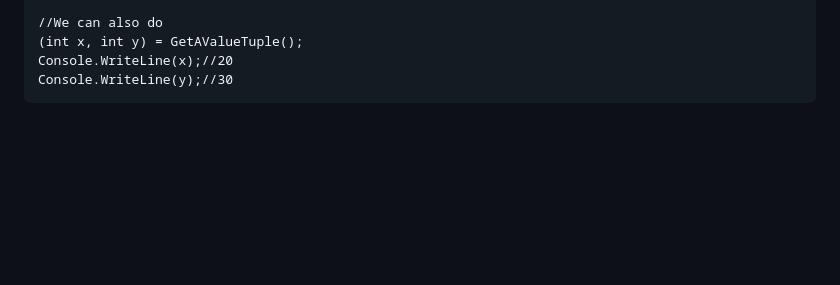
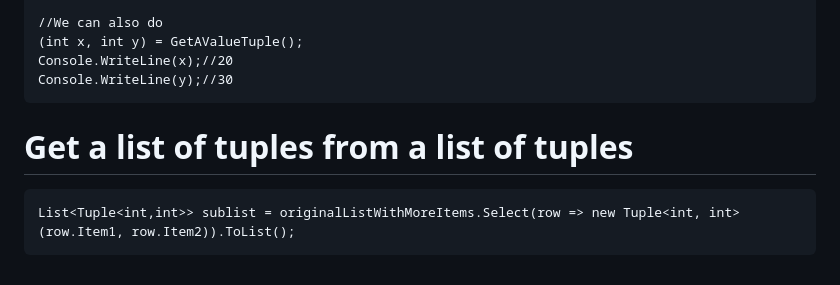
Before and after one commit to GemmaAprendiendo/Articles, a Markdown page: csharp/tuples.md, the part around the change. Rendered like a GitHub page; blank space fills up the shorter version.

Commit message:
tuples from tuples

````diff
--- a/csharp/tuples.md
+++ b/csharp/tuples.md
@@ -114,3 +114,9 @@ Console.WriteLine(v.first);//20
 Console.WriteLine(x);//20
 Console.WriteLine(y);//30
 ```
+
+# Get a list of tuples from a list of tuples
+
+```
+List<Tuple<int,int>> sublist = originalListWithMoreItems.Select(row => new Tuple<int, int>(row.Item1, row.Item2)).ToList();
+```
````
